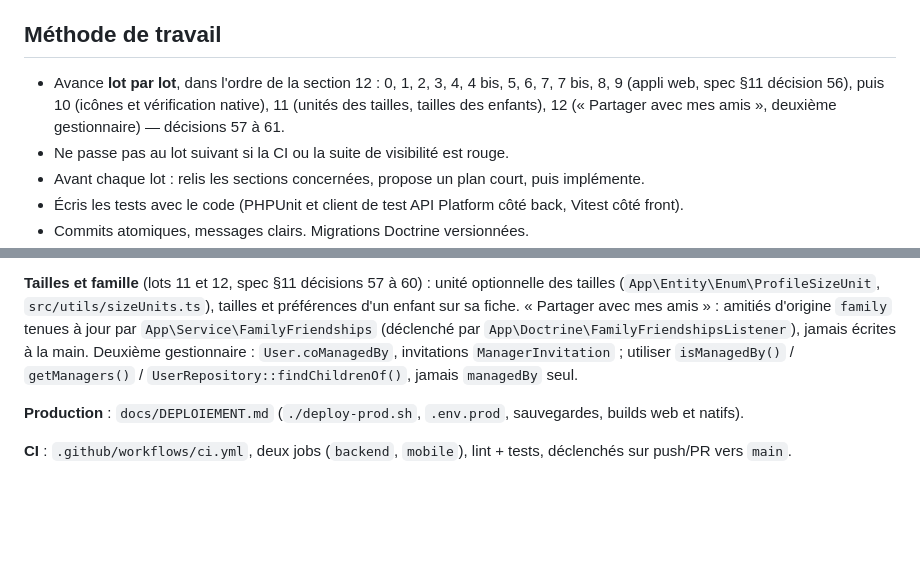
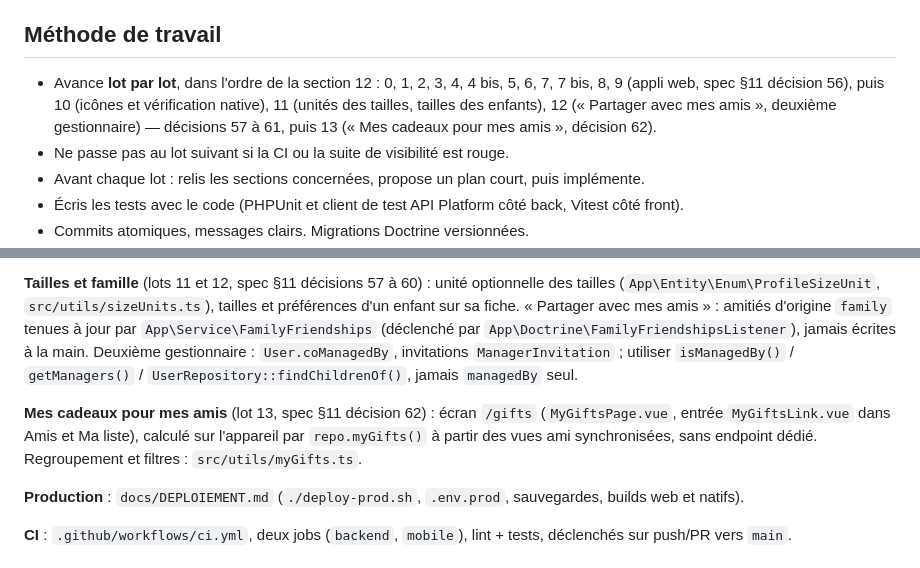
Before and after one commit to SanLucos/idees-cadeaux, a Markdown page: CLAUDE.md, 2 parts joined by grey strips. Drawn GitHub-style; blank space fills up the shorter version.

Commit message:
docs: lot 13 in CLAUDE.md
Co-Authored-By: Claude Opus 5.5 <noreply@anthropic.com>

```diff
--- a/CLAUDE.md
+++ b/CLAUDE.md
@@ -29,7 +29,7 @@ Application web (point d'entrée principal, spec §11 décision 56) et mobile (i
 
 ## Méthode de travail
 
-- Avance **lot par lot**, dans l'ordre de la section 12 : 0, 1, 2, 3, 4, 4 bis, 5, 6, 7, 7 bis, 8, 9 (appli web, spec §11 décision 56), puis 10 (icônes et vérification native), 11 (unités des tailles, tailles des enfants), 12 (« Partager avec mes amis », deuxième gestionnaire) — décisions 57 à 61.
+- Avance **lot par lot**, dans l'ordre de la section 12 : 0, 1, 2, 3, 4, 4 bis, 5, 6, 7, 7 bis, 8, 9 (appli web, spec §11 décision 56), puis 10 (icônes et vérification native), 11 (unités des tailles, tailles des enfants), 12 (« Partager avec mes amis », deuxième gestionnaire) — décisions 57 à 61, puis 13 (« Mes cadeaux pour mes amis », décision 62).
 - Ne passe pas au lot suivant si la CI ou la suite de visibilité est rouge.
 - Avant chaque lot : relis les sections concernées, propose un plan court, puis implémente.
 - Écris les tests avec le code (PHPUnit et client de test API Platform côté back, Vitest côté front).
@@ -92,6 +92,8 @@ RGPD et médias (lot 8, spec §5.13) : images privées dans le bucket (Garage en
 
 **Tailles et famille** (lots 11 et 12, spec §11 décisions 57 à 60) : unité optionnelle des tailles (`App\Entity\Enum\ProfileSizeUnit`, `src/utils/sizeUnits.ts`), tailles et préférences d'un enfant sur sa fiche. « Partager avec mes amis » : amitiés d'origine `family` tenues à jour par `App\Service\FamilyFriendships` (déclenché par `App\Doctrine\FamilyFriendshipsListener`), jamais écrites à la main. Deuxième gestionnaire : `User.coManagedBy`, invitations `ManagerInvitation` ; utiliser `isManagedBy()` / `getManagers()` / `UserRepository::findChildrenOf()`, jamais `managedBy` seul.
 
+**Mes cadeaux pour mes amis** (lot 13, spec §11 décision 62) : écran `/gifts` (`MyGiftsPage.vue`, entrée `MyGiftsLink.vue` dans Amis et Ma liste), calculé sur l'appareil par `repo.myGifts()` à partir des vues ami synchronisées, sans endpoint dédié. Regroupement et filtres : `src/utils/myGifts.ts`.
+
 **Production** : `docs/DEPLOIEMENT.md` (`./deploy-prod.sh`, `.env.prod`, sauvegardes, builds web et natifs).
 
 **CI** : `.github/workflows/ci.yml`, deux jobs (`backend`, `mobile`), lint + tests, déclenchés sur push/PR vers `main`.
```
